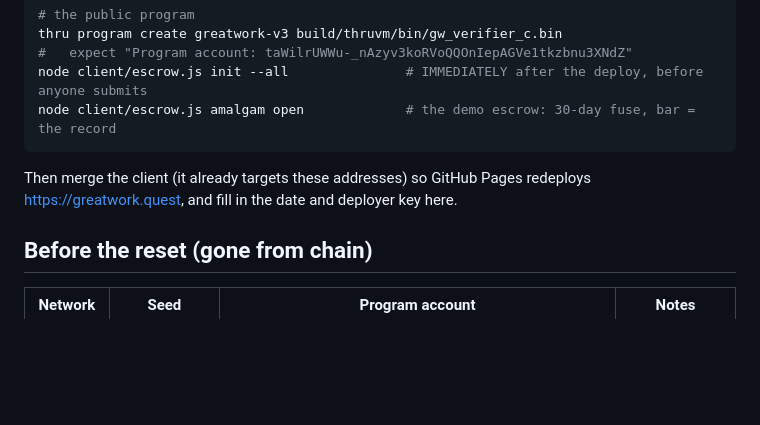
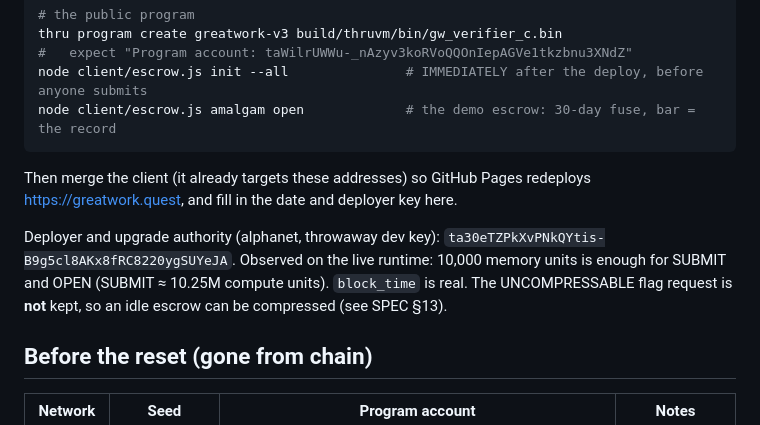
Before and after one commit to asktree/thrugame, a Markdown page: contract/program/DEPLOYMENTS.md, the part around one of its changes. Drawn GitHub-style; blank space fills up the shorter version.

```diff
--- a/contract/program/DEPLOYMENTS.md
+++ b/contract/program/DEPLOYMENTS.md
@@ -58,6 +61,10 @@ node client/escrow.js amalgam open             # the demo escrow: 30-day fuse, b
 Then merge the client (it already targets these addresses) so GitHub Pages
 redeploys https://greatwork.quest, and fill in the date and deployer key here.
 
+Deployer and upgrade authority (alphanet, throwaway dev key): `ta30eTZPkXvPNkQYtis-B9g5cl8AKx8fRC8220ygSUYeJA`.
+Observed on the live runtime: 10,000 memory units is enough for SUBMIT and OPEN (SUBMIT ≈ 10.25M compute units).
+`block_time` is real. The UNCOMPRESSABLE flag request is **not** kept, so an idle escrow can be compressed (see SPEC §13).
+
 ## Before the reset (gone from chain)
 
 | Network | Seed | Program account | Notes |
```
Also changed, not shown: other parts of contract/program/DEPLOYMENTS.md (+6 -3 lines), docs/COMPLETION-REPORT.md (+7 -5 lines).
